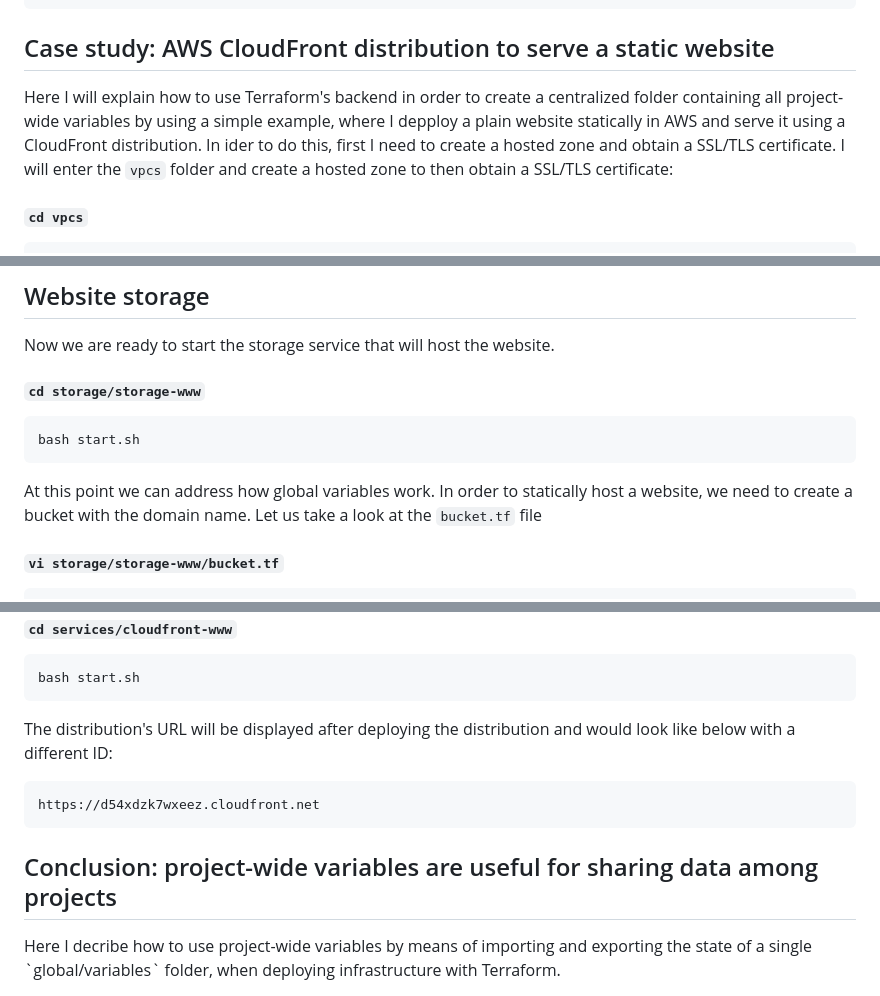
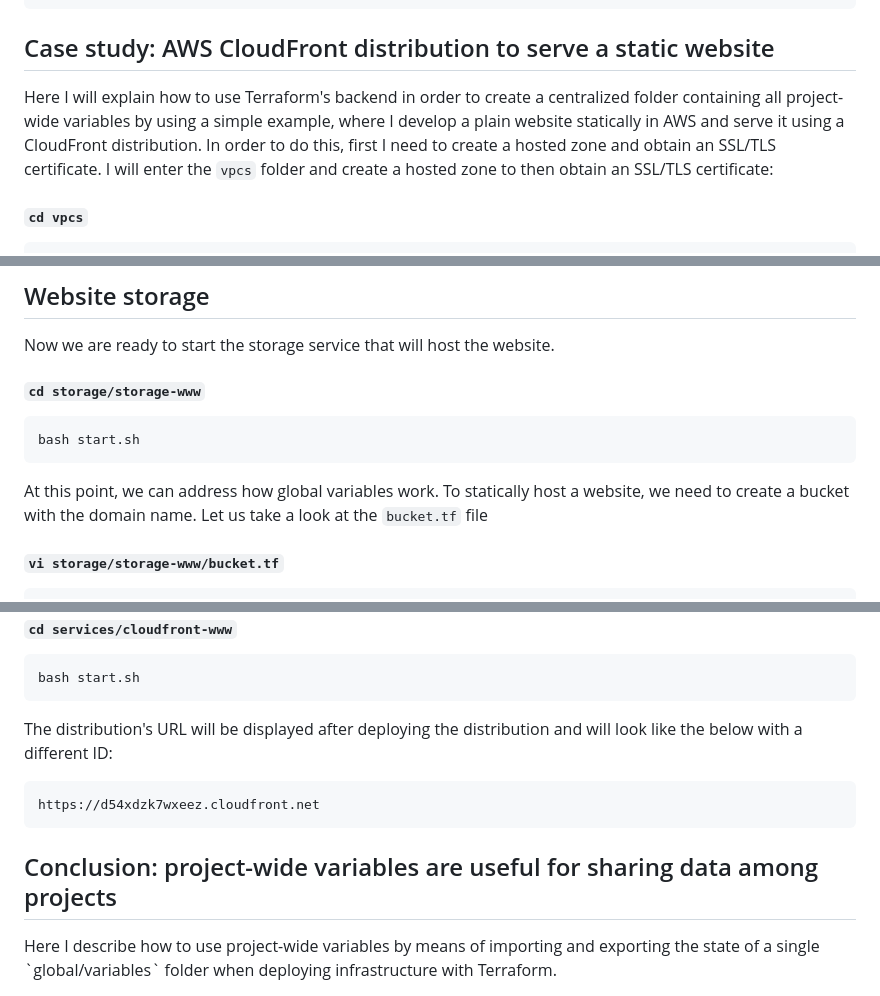
Before and after one commit to TorresAWS/projectwide-variables, a Markdown page: README.md, 3 parts joined by grey strips. Rendered like a GitHub page.

````diff
--- a/README.md
+++ b/README.md
@@ -64,7 +65,7 @@ bash start.sh
 ```
 
 ## Case study: AWS CloudFront distribution to serve a static website <a name="Case-study"></a>
-Here I will explain how to use Terraform's backend in order to create a centralized folder containing all project-wide variables by using a simple example, where I depploy a plain website statically in AWS and serve it using a CloudFront distribution. In ider to do this, first I need to create a hosted zone and obtain a SSL/TLS certificate. I will enter the `vpcs` folder and create a hosted zone to then obtain a SSL/TLS certificate:
+Here I will explain how to use Terraform's backend in order to create a centralized folder containing all project-wide variables by using a simple example, where I develop a plain website statically in AWS and serve it using a CloudFront distribution. In order to do this, first I need to create a hosted zone and obtain an SSL/TLS certificate. I will enter the `vpcs` folder and create a hosted zone to then obtain an SSL/TLS certificate:
 
 <h5 a><strong><code>cd vpcs</code></strong></h5>
 
@@ -82,7 +83,7 @@ Now we are ready to start the storage service that will host the website.
 bash start.sh
 ```
 
-At this point we can address how global variables work. In order to statically host a website, we need to create a bucket with the domain name. Let us take a look at the `bucket.tf` file
+At this point, we can address how global variables work. To statically host a website, we need to create a bucket with the domain name. Let us take a look at the `bucket.tf` file
 
 <h5 a><strong><code>vi storage/storage-www/bucket.tf</code></strong></h5>
 
@@ -206,7 +206,7 @@ The distribution can be simply deployed using the `start.sh` bash script.
 bash start.sh
 ```
 
-The distribution's URL will be displayed after deploying the distribution and would look like below with a different ID:
+The distribution's URL will be displayed after deploying the distribution and will look like the below with a different ID:
 
 ```
 https://d54xdzk7wxeez.cloudfront.net
@@ -214,5 +214,5 @@ https://d54xdzk7wxeez.cloudfront.net
 
 ## Conclusion: project-wide variables are useful for sharing data among projects <a name="conclusion"></a>
 <div class="alert alert-block alert-info">
-Here I decribe how to use project-wide variables by means of importing and exporting the state of a single `global/variables` folder, when deploying infrastructure with Terraform.
+Here I describe how to use project-wide variables by means of importing and exporting the state of a single `global/variables` folder when deploying infrastructure with Terraform.
 </div>
````
Also changed, not shown: other parts of README.md (+13 -13 lines).
